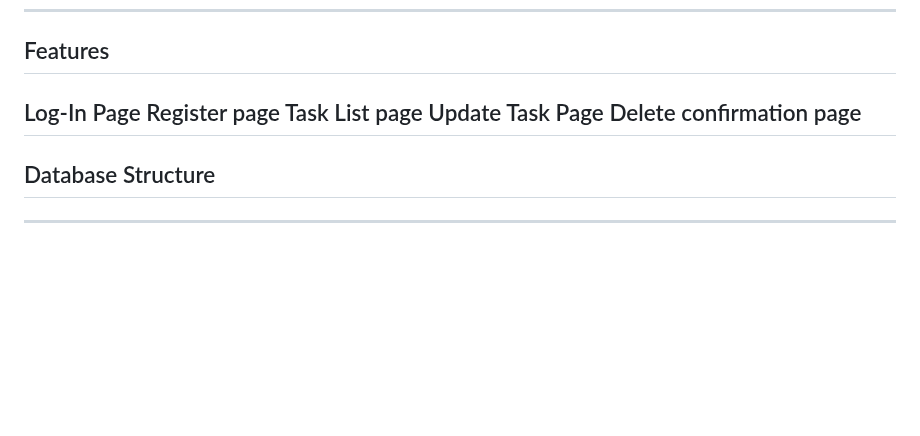
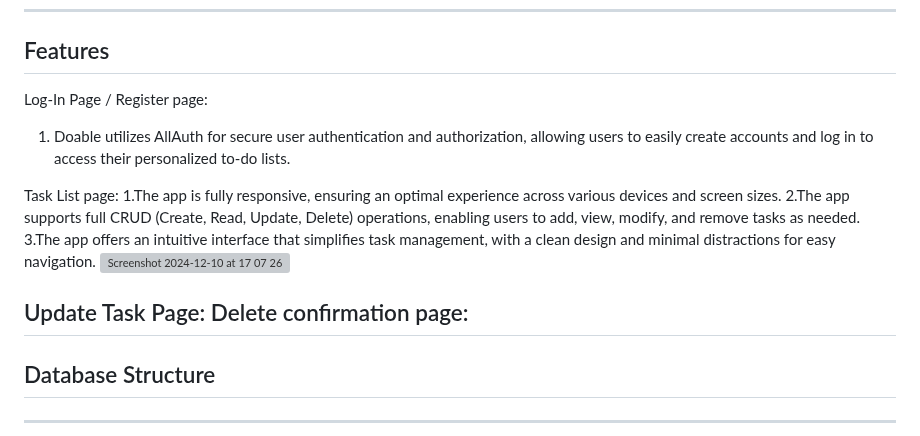
Before and after one commit to HodoIsmail/To-Do-App, a Markdown page: README.md, the part around the change. GitHub-like rendering; blank space fills up the shorter version; grey boxes are pictures that could not be loaded.

```diff
--- a/README.md
+++ b/README.md
@@ -92,11 +92,17 @@ o	The status of the task is updated in the database.
 ------
 
 ## Features
- Log-In Page
- Register page
- Task List page
- Update Task Page
- Delete confirmation page
+ Log-In Page / Register page:
+1. Doable utilizes AllAuth for secure user authentication and authorization, allowing users to easily create accounts and log in to access their personalized to-do lists.
+
+ Task List page:
+1.The app is fully responsive, ensuring an optimal experience across various devices and screen sizes.
+2.The app supports full CRUD (Create, Read, Update, Delete) operations, enabling users to add, view, modify, and remove tasks as needed.
+3.The app offers an intuitive interface that simplifies task management, with a clean design and minimal distractions for easy navigation.
+![Screenshot 2024-12-10 at 17 07 26](https://github.com/user-attachments/assets/276e72c4-be00-436f-adb0-566a00ebde95)
+
+ Update Task Page:
+ Delete confirmation page:
 ------
 
 ## Database Structure
```
